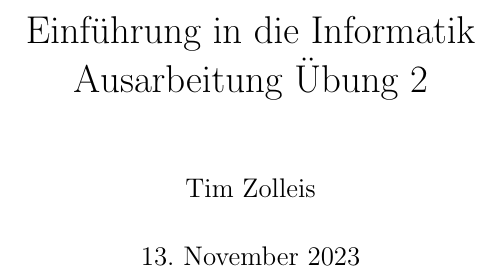
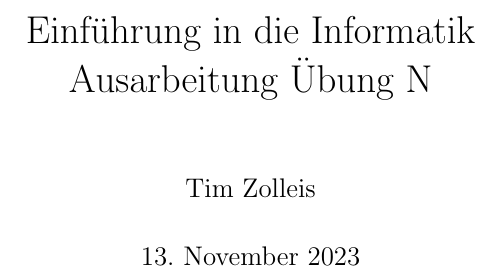
Before and after one commit to timzolleis/hfu-ain-eii, a LaTeX document (template.tex): part of page 1 of 2, cut so that both start at the same text. Compiled offline with pdfLaTeX.

Commit message:
chore(template): change template

```diff
--- a/template.tex
+++ b/template.tex
@@ -9,7 +9,7 @@
 \begin{document}
 
     \title{Einf\"uhrung in die Informatik\\
-    Ausarbeitung \"Ubung 2}
+    Ausarbeitung \"Ubung N}
 
 
     \author{Tim Zolleis}
```
